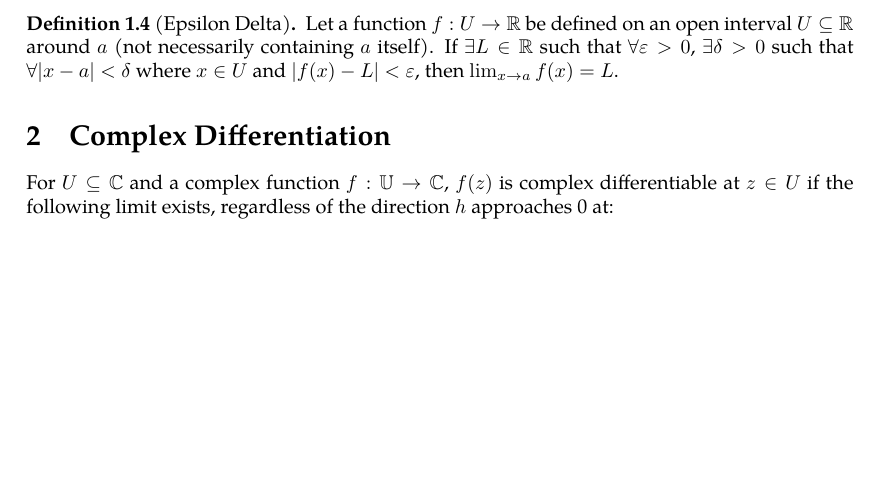
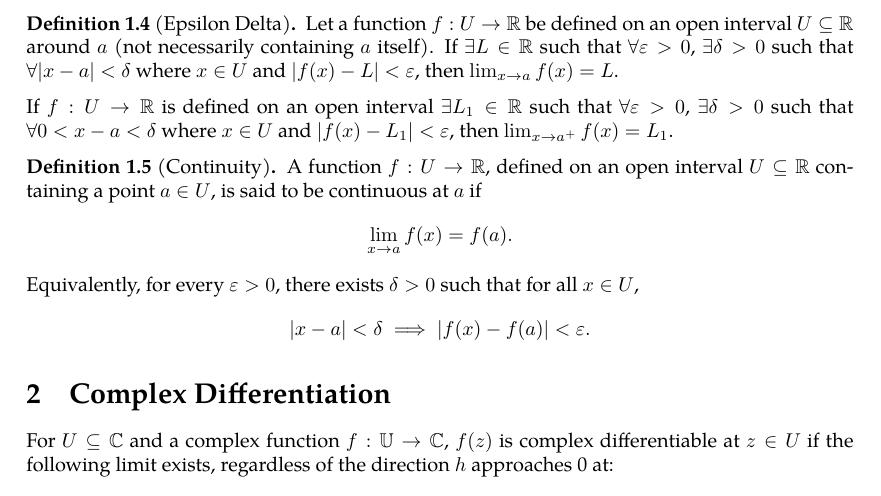
Before and after one commit to slipperking/complex-analysis-latex, a LaTeX document (main.tex): part of page 7 of 9, cut so that both start at the same text, the shorter picture padded with empty space. Compiled offline with pdfLaTeX.

Commit message:
overleaf_to_git (Sun May 18 00:21:01 2025 -0700): update main.tex from r1574 to r1584

```diff
--- a/main.tex
+++ b/main.tex
@@ -181,6 +181,13 @@ Then, the Fundamental Theorem of Calculus, the Gradient Theorem, Green's, Stokes
 A portion of calculus is dedicated on rigorously defining concepts such as limits, continuity, integrability, etc. The most widely used definition of a finite limit of a function is the language of \(\varepsilon\)--\(\delta\), and states:
 \begin{definition}[Epsilon Delta]\label{def:epsilondelta}
     Let a function \(f:U\to\mathbb{R}\) be defined on an open interval \(U\subseteq\mathbb{R}\) around \(a\) (not necessarily containing \(a\) itself). If \(\exists L\in\mathbb{R}\) such that $\forall\varepsilon>0$, \(\exists\delta>0\) such that $\forall |x-a|<\delta$ where \(x\in U\) and \(|f(x)-L|<\varepsilon\), then \(\lim_{x\to a}f(x)=L\).
+
+    If \(f:U\to\mathbb{R}\) is defined on an open interval  \(\exists L_1\in\mathbb{R}\) such that $\forall\varepsilon>0$, \(\exists\delta>0\) such that $\forall 0<x-a<\delta$ where \(x\in U\) and \(|f(x)-L_1|<\varepsilon\), then \(\lim_{x\to a^+}f(x)=L_1\).
+\end{definition}
+\begin{definition}[Continuity]\label{def:continuity}
+    A function \(f:U \to \mathbb{R}\), defined on an open interval \(U \subseteq \mathbb{R}\) containing a point \(a \in U\), is said to be continuous at \(a\) if
+    \[\lim_{x \to a} f(x) = f(a).\]
+    Equivalently, for every \(\varepsilon > 0\), there exists \(\delta > 0\) such that for all \(x \in U\), \[|x - a| < \delta \implies |f(x) - f(a)| < \varepsilon.\]
 \end{definition}
 \section{Complex Differentiation}
 For \(U\subseteq \mathbb{C}\) and a complex function $f:\mathbb{U}\to\mathbb{C}$, $f(z)$ is complex differentiable at \(z\in U\) if the following limit exists, regardless of the direction \(h\) approaches 0 at:
```
